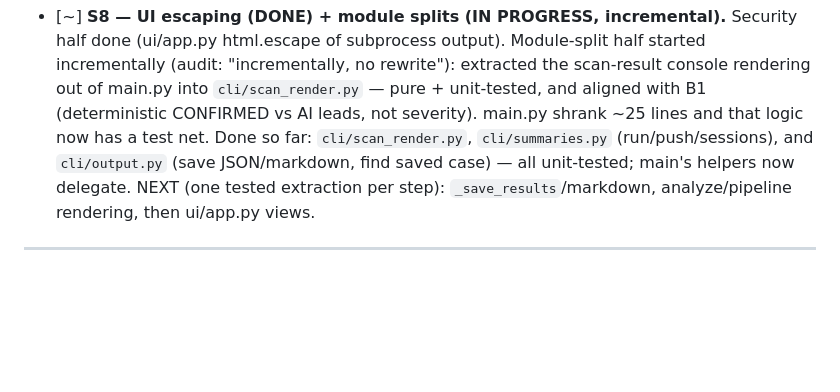
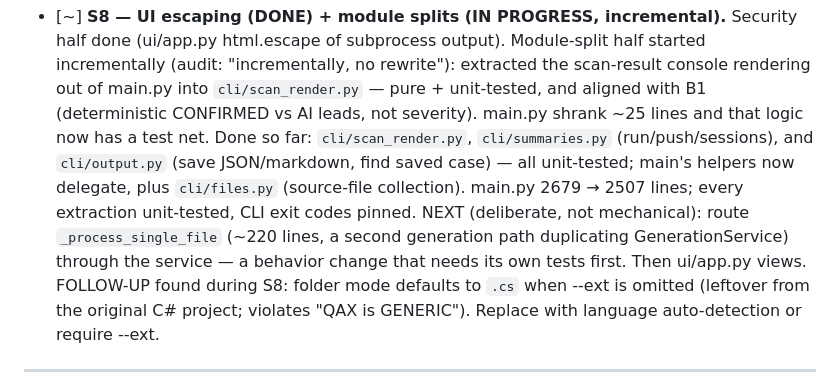
Before and after one commit to abu-khadija/QAX, a Markdown page: strategy/ROADMAP.md, the part around the change. Rendered like a GitHub page; blank space fills up the shorter version.

Commit message:
docs(roadmap): S8 status — 4 extractions done; next step + .cs-default follow-up
Co-Authored-By: Claude Opus 5.5 <noreply@anthropic.com>

```diff
--- a/strategy/ROADMAP.md
+++ b/strategy/ROADMAP.md
@@ -262,8 +262,14 @@ is item 16). S1 came before B6 so an accidental live push is impossible.
       and aligned with B1 (deterministic CONFIRMED vs AI leads, not severity). main.py
       shrank ~25 lines and that logic now has a test net. Done so far: `cli/scan_render.py`, `cli/summaries.py` (run/push/sessions), and
       `cli/output.py` (save JSON/markdown, find saved case) — all unit-tested; main's
-      helpers now delegate. NEXT (one tested extraction per
-      step): `_save_results`/markdown, analyze/pipeline rendering, then ui/app.py views.
+      helpers now delegate, plus `cli/files.py` (source-file collection). main.py
+      2679 → 2507 lines; every extraction unit-tested, CLI exit codes pinned.
+      NEXT (deliberate, not mechanical): route `_process_single_file` (~220 lines, a
+      second generation path duplicating GenerationService) through the service —
+      a behavior change that needs its own tests first. Then ui/app.py views.
+      FOLLOW-UP found during S8: folder mode defaults to `.cs` when --ext is omitted
+      (leftover from the original C# project; violates "QAX is GENERIC"). Replace with
+      language auto-detection or require --ext.
 
 ---
 
```
